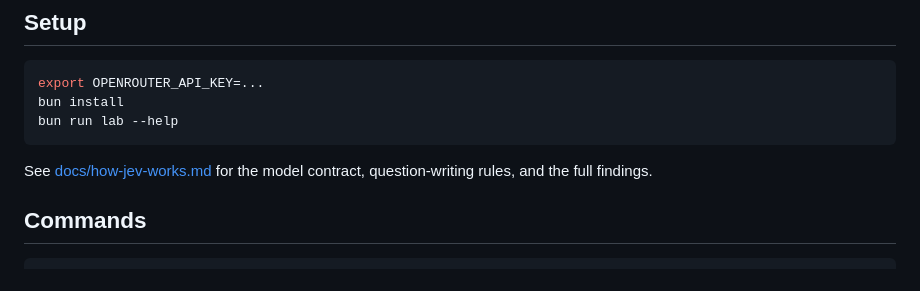
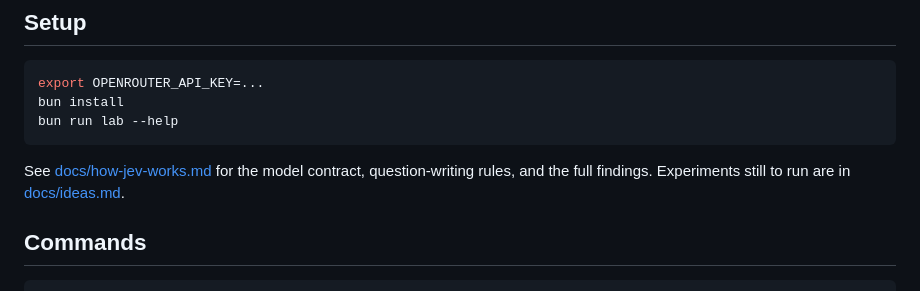
Before and after one commit to danielhirt/jev-lab, a Markdown page: README.md, the part around the change. GitHub-like rendering.

Commit message:
docs: ideas for code-standard rubrics and a Balatro player

````diff
--- a/README.md
+++ b/README.md
@@ -18,7 +18,7 @@ bun install
 bun run lab --help
 ```
 
-See [docs/how-jev-works.md](docs/how-jev-works.md) for the model contract, question-writing rules, and the full findings.
+See [docs/how-jev-works.md](docs/how-jev-works.md) for the model contract, question-writing rules, and the full findings. Experiments still to run are in [docs/ideas.md](docs/ideas.md).
 
 ## Commands
 
````
Also changed, not shown: docs/ideas.md (added, +56 -0 lines).
